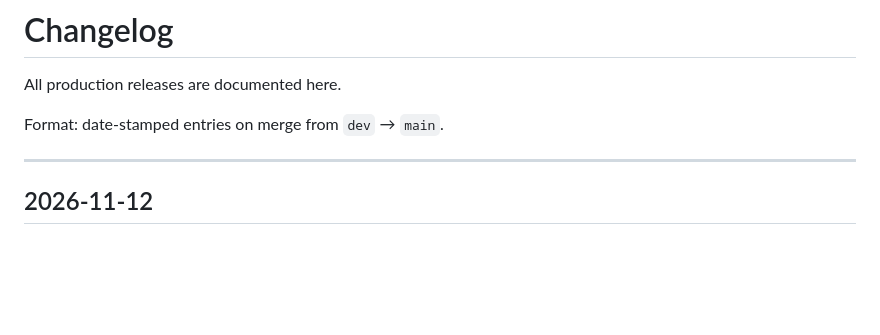
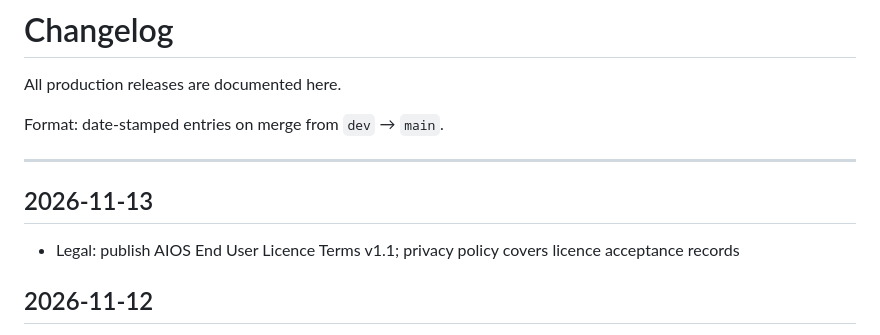
Before and after one commit to mikemckeown-hais/human-ai-systems-site, a Markdown page: CHANGELOG.md, the part around the change. Drawn GitHub-style; blank space fills up the shorter version.

Commit message:
Update changelog for 2026-11-13 release

```diff
--- a/CHANGELOG.md
+++ b/CHANGELOG.md
@@ -5,6 +5,10 @@ All production releases are documented here.
 Format: date-stamped entries on merge from `dev` → `main`.
 
 ---
+
+## 2026-11-13
+
+- Legal: publish AIOS End User Licence Terms v1.1; privacy policy covers licence acceptance records
 
 ## 2026-11-12
 
```
